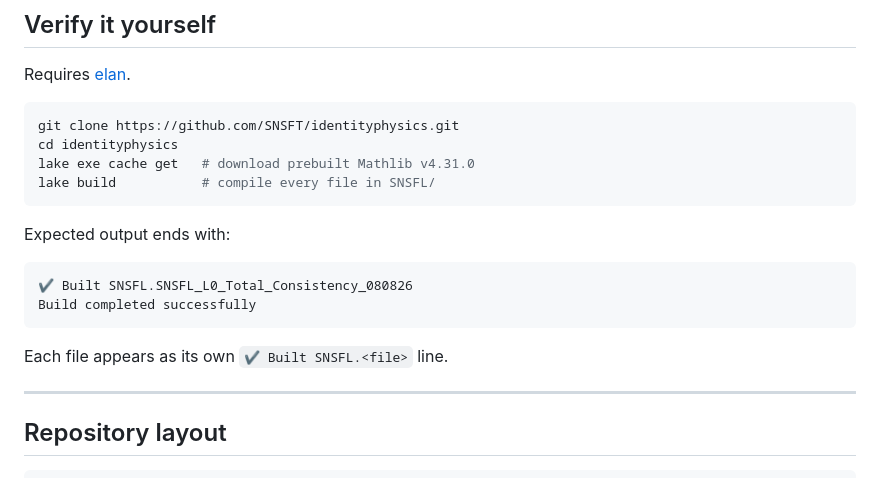
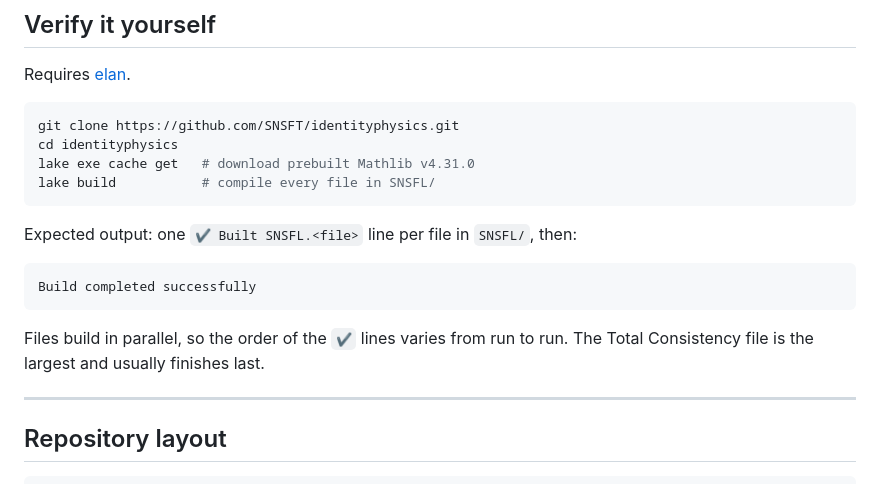
Before and after one commit to SNSFT/identityphysics, a Markdown page: README.md, the part around the change. Drawn GitHub-style.

Commit message:
Update README with build output details
Clarified expected output for SNSFL build process and updated formatting.

````diff
--- a/README.md
+++ b/README.md
@@ -167,14 +167,13 @@ lake exe cache get   # download prebuilt Mathlib v4.31.0
 lake build           # compile every file in SNSFL/
 ```
 
-Expected output ends with:
+Expected output: one `✔ Built SNSFL.<file>` line per file in `SNSFL/`, then:
 
 ```
-✔ Built SNSFL.SNSFL_L0_Total_Consistency_080826
 Build completed successfully
 ```
 
-Each file appears as its own `✔ Built SNSFL.<file>` line.
+Files build in parallel, so the order of the `✔` lines varies from run to run. The Total Consistency file is the largest and usually finishes last.
 
 ---
 
````
